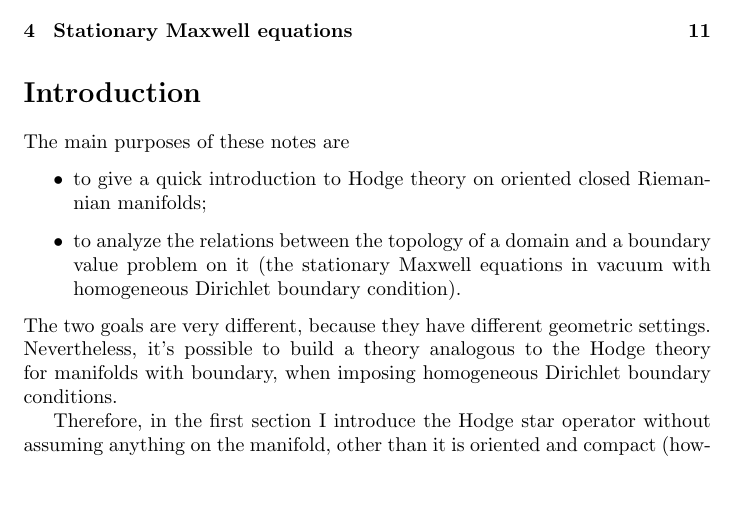
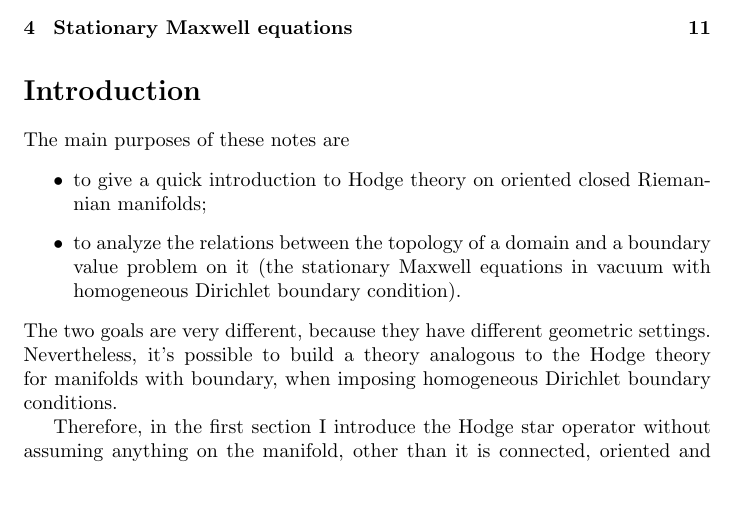
Before and after one commit to AndreaMartelli03/Hodge-theory, a LaTeX paper (main.tex): part of page 1 of 17, cut so that both start at the same text, the shorter picture padded with empty space. Compiled offline with pdfLaTeX.

Commit message:
connectedness in intro

```diff
--- a/main.tex
+++ b/main.tex
@@ -124,7 +124,7 @@ The main purposes of these notes are
 \end{itemize}
 The two goals are very different, because they have different geometric settings. Nevertheless, it's possible to build a theory analogous to the Hodge theory for manifolds with boundary, when imposing homogeneous Dirichlet boundary conditions.
 
-Therefore, in the first section I introduce the Hodge star operator without assuming anything on the manifold, other than it is oriented and compact (however, one could do everything with compactly supported forms and remove also the latter assumption). In the second section, I assume that the manifold is without boundary and treat Hodge theory as done in \cite{PetersenRiemannian_2006}. In particular, I prove some result concerning the first Betti number of closed orientable manifolds admitting non negative Ricci curvature. In the third section, I present the analogous of Hodge theory for manifolds with boundary, without proving the main result (Theorem~\ref{thm: Hodge with BC}). A detailed reference for this topic is \cite{SchwarzHodge_1995}. In the fourth and last section, I analyze a boundary value problem associated to the stationary Maxwell equation in vacuum depending on the topology of the domain in \(\R^3\). I find this discussion quite interesting, because it shows that topology can obstruct both existence and uniqueness of the solution to the boundary value problem.
+Therefore, in the first section I introduce the Hodge star operator without assuming anything on the manifold, other than it is connected, oriented and compact (however, one could do everything with compactly supported forms and remove also the latter assumption). In the second section, I assume that the manifold is without boundary and treat Hodge theory as done in \cite{PetersenRiemannian_2006}. In particular, I prove some result concerning the first Betti number of closed orientable manifolds admitting non negative Ricci curvature. In the third section, I present the analogous of Hodge theory for manifolds with boundary, without proving the main result (Theorem~\ref{thm: Hodge with BC}). A detailed reference for this topic is \cite{SchwarzHodge_1995}. In the fourth and last section, I analyze a boundary value problem associated to the stationary Maxwell equation in vacuum depending on the topology of the domain in \(\R^3\). I find this discussion quite interesting, because it shows that topology can obstruct both existence and uniqueness of the solution to the boundary value problem.
 
 \section{Hodge star operator}
 \input{Operator}
```
